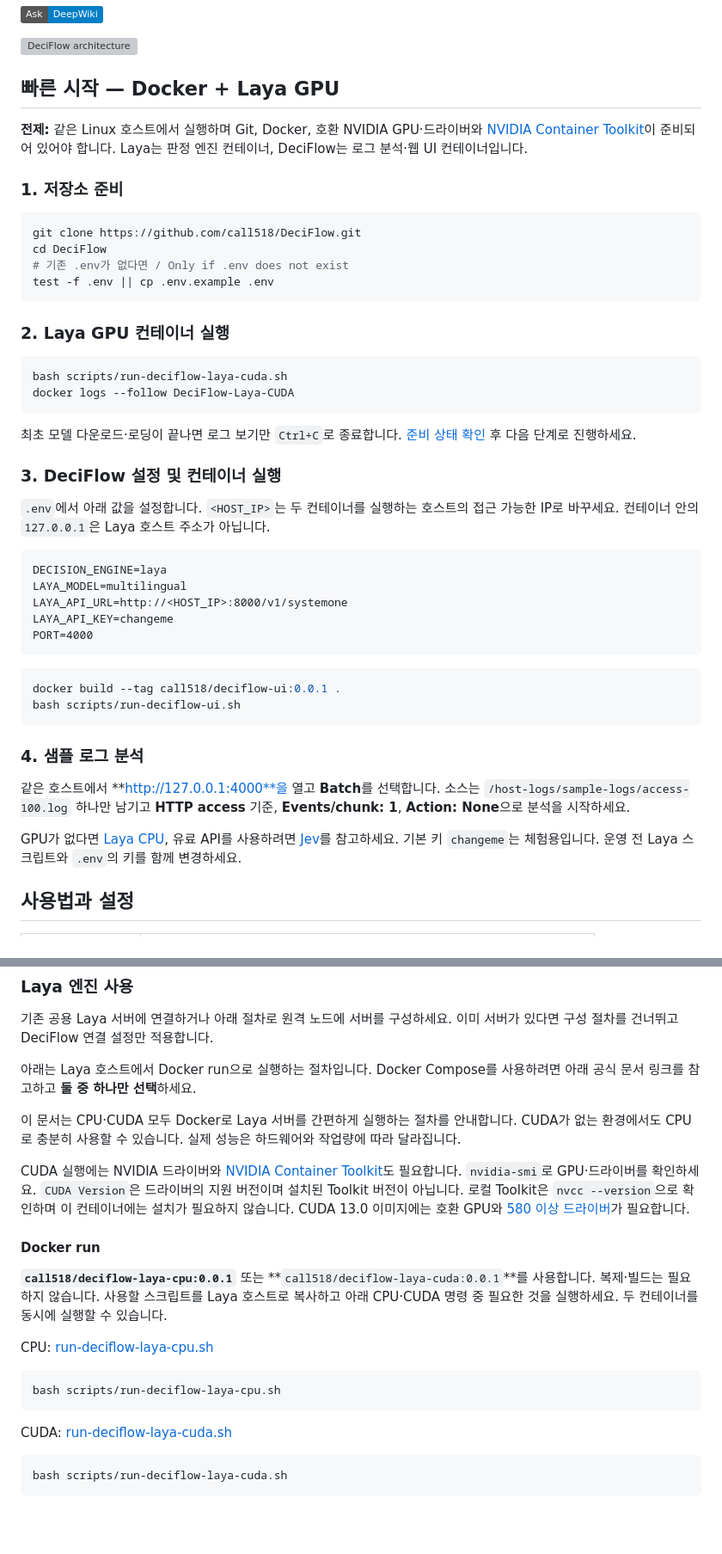
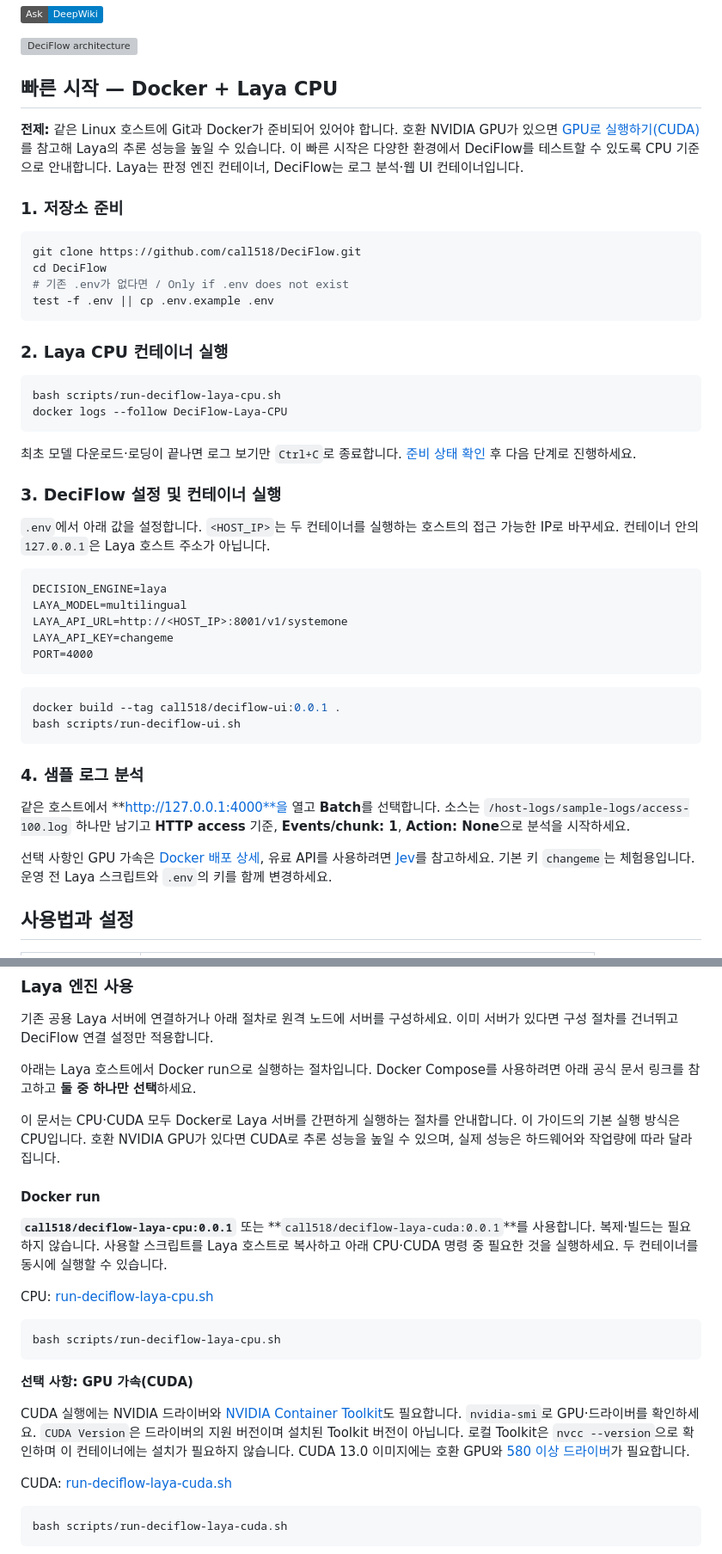
Before and after one commit to call518/DeciFlow, a Markdown page: README.ko.md, 2 parts joined by grey strips. Shown at 86% size. Drawn GitHub-style; badges without logos; blank space fills up the shorter version; grey boxes are pictures that could not be loaded.

Commit message:
docs: make CPU the default for Docker quick start
- Update English and Korean READMEs to use Laya CPU and port 8001
- Present GPU acceleration as optional with direct setup links

````diff
--- a/README.ko.md
+++ b/README.ko.md
@@ -48,10 +48,12 @@ access 로그, 애플리케이션 오류, 운영 이벤트에 활용하세요.
 
 ![DeciFlow architecture](images/DeciFlow-Architecture.png)
 
-## 빠른 시작 — Docker + Laya GPU
+## 빠른 시작 — Docker + Laya CPU
 
-**전제:** 같은 Linux 호스트에서 실행하며 Git, Docker, 호환 NVIDIA GPU·드라이버와
-[NVIDIA Container Toolkit](https://docs.nvidia.com/datacenter/cloud-native/container-toolkit/latest/install-guide.html)이 준비되어 있어야 합니다.
+**전제:** 같은 Linux 호스트에 Git과 Docker가 준비되어 있어야 합니다.
+호환 NVIDIA GPU가 있으면 [GPU로 실행하기(CUDA)](#laya-gpu)를 참고해
+Laya의 추론 성능을 높일 수 있습니다. 이 빠른 시작은
+다양한 환경에서 DeciFlow를 테스트할 수 있도록 CPU 기준으로 안내합니다.
 Laya는 판정 엔진 컨테이너, DeciFlow는 로그 분석·웹 UI 컨테이너입니다.
 
 ### 1. 저장소 준비
@@ -63,11 +65,11 @@ cd DeciFlow
 test -f .env || cp .env.example .env
 ```
 
-### 2. Laya GPU 컨테이너 실행
+### 2. Laya CPU 컨테이너 실행
 
 ```bash
-bash scripts/run-deciflow-laya-cuda.sh
-docker logs --follow DeciFlow-Laya-CUDA
+bash scripts/run-deciflow-laya-cpu.sh
+docker logs --follow DeciFlow-Laya-CPU
 ```
 
 최초 모델 다운로드·로딩이 끝나면 로그 보기만 `Ctrl+C`로 종료합니다.
@@ -81,7 +83,7 @@ docker logs --follow DeciFlow-Laya-CUDA
 ```dotenv
 DECISION_ENGINE=laya
 LAYA_MODEL=multilingual
-LAYA_API_URL=http://<HOST_IP>:8000/v1/systemone
+LAYA_API_URL=http://<HOST_IP>:8001/v1/systemone
 LAYA_API_KEY=changeme
 PORT=4000
 ```
@@ -97,7 +99,8 @@ bash scripts/run-deciflow-ui.sh
 소스는 `/host-logs/sample-logs/access-100.log` 하나만 남기고 **HTTP access** 기준,
 **Events/chunk: 1**, **Action: None**으로 분석을 시작하세요.
 
-GPU가 없다면 [Laya CPU](#laya-docker), 유료 API를 사용하려면 [Jev](#jev)를 참고하세요.
+선택 사항인 GPU 가속은 [Docker 배포 상세](#laya-docker),
+유료 API를 사용하려면 [Jev](#jev)를 참고하세요.
 기본 키 `changeme`는 체험용입니다. 운영 전 Laya 스크립트와 `.env`의 키를 함께 변경하세요.
 
 ## 사용법과 설정
@@ -134,15 +137,8 @@ GPU가 없다면 [Laya CPU](#laya-docker), 유료 API를 사용하려면 [Jev](#
 사용하려면 아래 공식 문서 링크를 참고하고 **둘 중 하나만 선택**하세요.
 
 이 문서는 CPU·CUDA 모두 Docker로 Laya 서버를 간편하게 실행하는 절차를 안내합니다.
-CUDA가 없는 환경에서도 CPU로 충분히 사용할 수 있습니다. 실제 성능은
-하드웨어와 작업량에 따라 달라집니다.
-
-CUDA 실행에는 NVIDIA 드라이버와
-[NVIDIA Container Toolkit](https://docs.nvidia.com/datacenter/cloud-native/container-toolkit/latest/install-guide.html)도
-필요합니다. `nvidia-smi`로 GPU·드라이버를 확인하세요. `CUDA Version`은 드라이버의
-지원 버전이며 설치된 Toolkit 버전이 아닙니다. 로컬 Toolkit은 `nvcc --version`으로
-확인하며 이 컨테이너에는 설치가 필요하지 않습니다. CUDA 13.0 이미지에는 호환 GPU와
-[580 이상 드라이버](https://docs.nvidia.com/deploy/cuda-compatibility/minor-version-compatibility.html)가 필요합니다.
+이 가이드의 기본 실행 방식은 CPU입니다. 호환 NVIDIA GPU가 있다면 CUDA로
+추론 성능을 높일 수 있으며, 실제 성능은 하드웨어와 작업량에 따라 달라집니다.
 
 #### Docker run
 
@@ -155,6 +151,17 @@ CPU: [run-deciflow-laya-cpu.sh](scripts/run-deciflow-laya-cpu.sh)
 ```bash
 bash scripts/run-deciflow-laya-cpu.sh
 ```
+
+<a id="laya-gpu"></a>
+
+**선택 사항: GPU 가속(CUDA)**
+
+CUDA 실행에는 NVIDIA 드라이버와
+[NVIDIA Container Toolkit](https://docs.nvidia.com/datacenter/cloud-native/container-toolkit/latest/install-guide.html)도
+필요합니다. `nvidia-smi`로 GPU·드라이버를 확인하세요. `CUDA Version`은 드라이버의
+지원 버전이며 설치된 Toolkit 버전이 아닙니다. 로컬 Toolkit은 `nvcc --version`으로
+확인하며 이 컨테이너에는 설치가 필요하지 않습니다. CUDA 13.0 이미지에는 호환 GPU와
+[580 이상 드라이버](https://docs.nvidia.com/deploy/cuda-compatibility/minor-version-compatibility.html)가 필요합니다.
 
 CUDA: [run-deciflow-laya-cuda.sh](scripts/run-deciflow-laya-cuda.sh)
 
````
Also changed, not shown: other parts of README.ko.md (+1 -1 lines), README.md (+25 -18 lines).
